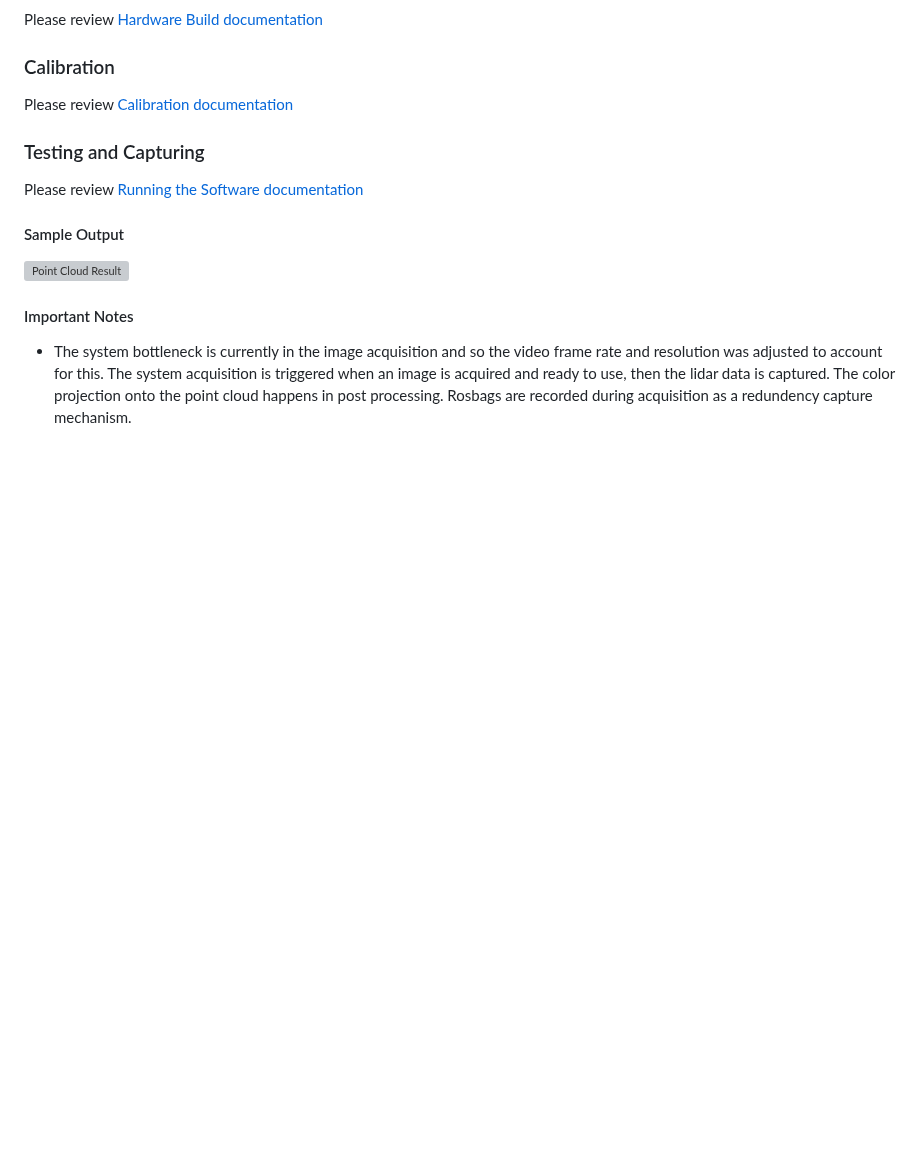
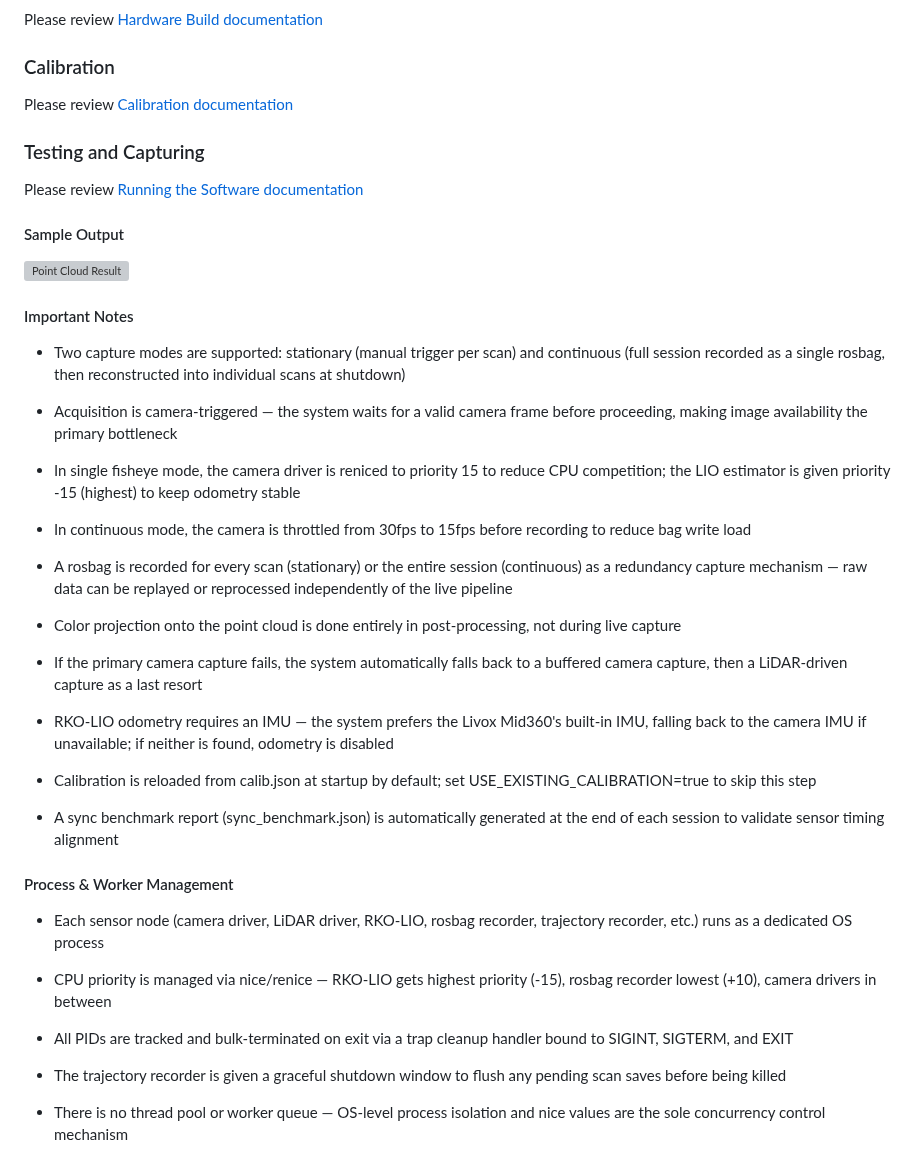
Before and after one commit to Eecornwell/atlas-scanner, a Markdown page: README.md, the part around one of its changes. GitHub-like rendering; blank space fills up the shorter version; grey boxes are pictures that could not be loaded.

```diff
--- a/README.md
+++ b/README.md
@@ -134,4 +131,35 @@ Please review [Running the Software documentation](docs/software-run.md)
 ![Point Cloud Result](assets/media/room-pointcloud.png "Result")
 
 #### Important Notes
-- The system bottleneck is currently in the image acquisition and so the video frame rate and resolution was adjusted to account for this. The system acquisition is triggered when an image is acquired and ready to use, then the lidar data is captured. The color projection onto the point cloud happens in post processing. Rosbags are recorded during acquisition as a redundency capture mechanism.
+- Two capture modes are supported: stationary (manual trigger per scan) and continuous (full session recorded as a single rosbag, then reconstructed into individual scans at shutdown)
+
+- Acquisition is camera-triggered — the system waits for a valid camera frame before proceeding, making image availability the primary bottleneck
+
+- In single fisheye mode, the camera driver is reniced to priority 15 to reduce CPU competition; the LIO estimator is given priority -15 (highest) to keep odometry stable
+
+- In continuous mode, the camera is throttled from 30fps to 15fps before recording to reduce bag write load
+
+- A rosbag is recorded for every scan (stationary) or the entire session (continuous) as a redundancy capture mechanism — raw data can be replayed or reprocessed independently of the live pipeline
+
+- Color projection onto the point cloud is done entirely in post-processing, not during live capture
+
+- If the primary camera capture fails, the system automatically falls back to a buffered camera capture, then a LiDAR-driven capture as a last resort
+
+- RKO-LIO odometry requires an IMU — the system prefers the Livox Mid360's built-in IMU, falling back to the camera IMU if unavailable; if neither is found, odometry is disabled
+
+- Calibration is reloaded from calib.json at startup by default; set USE_EXISTING_CALIBRATION=true to skip this step
+
+- A sync benchmark report (sync_benchmark.json) is automatically generated at the end of each session to validate sensor timing alignment
+
+
+#### Process & Worker Management
+
+- Each sensor node (camera driver, LiDAR driver, RKO-LIO, rosbag recorder, trajectory recorder, etc.) runs as a dedicated OS process
+
+- CPU priority is managed via nice/renice — RKO-LIO gets highest priority (-15), rosbag recorder lowest (+10), camera drivers in between
+
+- All PIDs are tracked and bulk-terminated on exit via a trap cleanup handler bound to SIGINT, SIGTERM, and EXIT
+
+- The trajectory recorder is given a graceful shutdown window to flush any pending scan saves before being killed
+
+- There is no thread pool or worker queue — OS-level process isolation and nice values are the sole concurrency control mechanism
```
Also changed, not shown: other parts of README.md (+9 -12 lines), docs/calibration.md (+2 -0 lines), assets/media/superglue-example.png (added).
